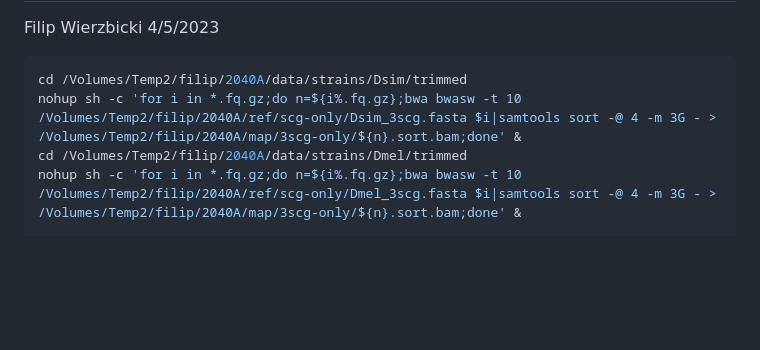
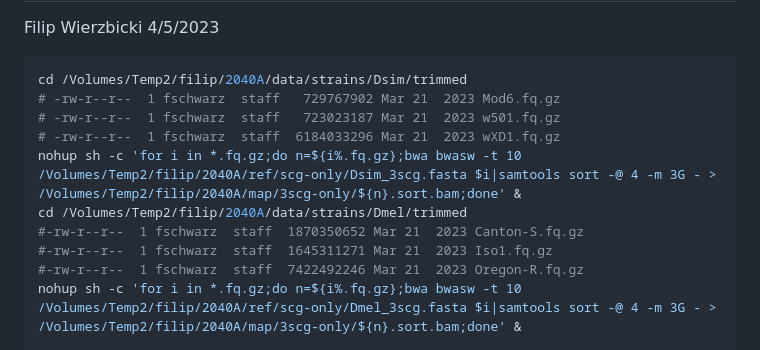
Before and after one commit to filwierz/2040A_P-element, a Markdown page: rmd-files/diagnostic_SNPs.md, the part around the change. GitHub-like rendering; blank space fills up the shorter version.

````diff
--- a/rmd-files/diagnostic_SNPs.md
+++ b/rmd-files/diagnostic_SNPs.md
@@ -5,8 +5,14 @@ Filip Wierzbicki
 
 ``` bash
 cd /Volumes/Temp2/filip/2040A/data/strains/Dsim/trimmed
+# -rw-r--r--  1 fschwarz  staff   729767902 Mar 21  2023 Mod6.fq.gz
+# -rw-r--r--  1 fschwarz  staff   723023187 Mar 21  2023 w501.fq.gz
+# -rw-r--r--  1 fschwarz  staff  6184033296 Mar 21  2023 wXD1.fq.gz
 nohup sh -c 'for i in *.fq.gz;do n=${i%.fq.gz};bwa bwasw -t 10 /Volumes/Temp2/filip/2040A/ref/scg-only/Dsim_3scg.fasta $i|samtools sort -@ 4 -m 3G - > /Volumes/Temp2/filip/2040A/map/3scg-only/${n}.sort.bam;done' &
 cd /Volumes/Temp2/filip/2040A/data/strains/Dmel/trimmed
+#-rw-r--r--  1 fschwarz  staff  1870350652 Mar 21  2023 Canton-S.fq.gz
+#-rw-r--r--  1 fschwarz  staff  1645311271 Mar 21  2023 Iso1.fq.gz
+#-rw-r--r--  1 fschwarz  staff  7422492246 Mar 21  2023 Oregon-R.fq.gz
 nohup sh -c 'for i in *.fq.gz;do n=${i%.fq.gz};bwa bwasw -t 10 /Volumes/Temp2/filip/2040A/ref/scg-only/Dmel_3scg.fasta $i|samtools sort -@ 4 -m 3G - > /Volumes/Temp2/filip/2040A/map/3scg-only/${n}.sort.bam;done' &
 
 ##cross-map
````
